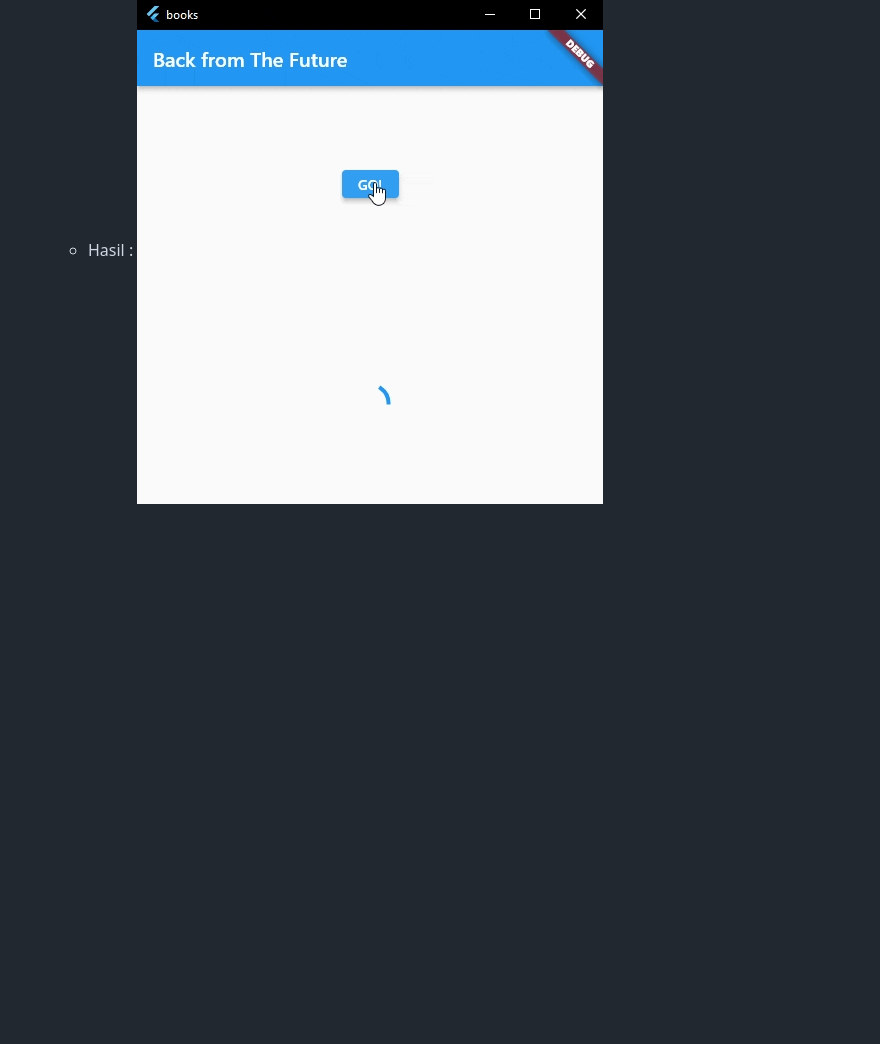
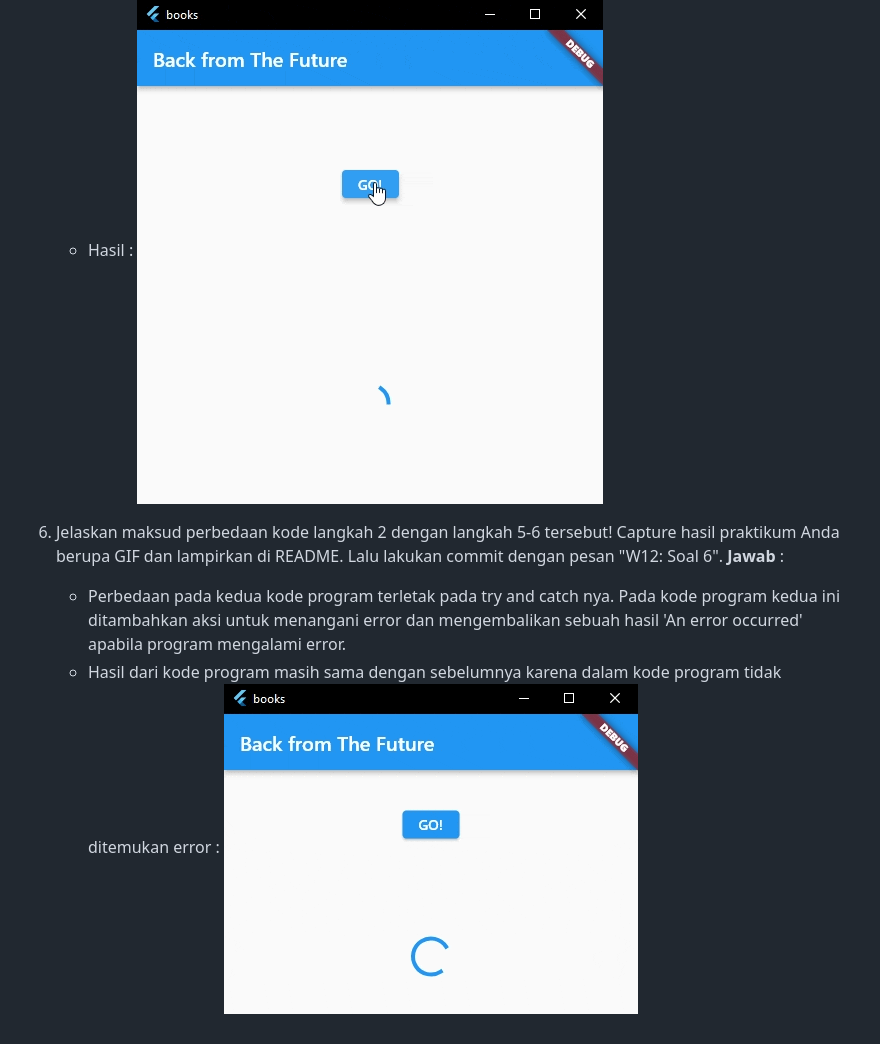
Before and after one commit to salmaannissa/28-2141720137-mobile-2023, a Markdown page: week-12/README.md, the part around the change. Rendered like a GitHub page; pictures changed too: week-12/docs/P03-06-Hasil.gif (added); blank space fills up the shorter version.

Commit message:
W12: Soal 6

```diff
--- a/week-12/README.md
+++ b/week-12/README.md
@@ -27,3 +27,8 @@
     - Function calculate merupakan Future asinkron yang akan menunda eksekusi selama 5 detik menggunakan future.delayed
     - Setelah penundaan selesai makan akan muncul angka 42 pada tampilan karena function getNumber() memanggil calculate.
     - Hasil : </br> ![img](docs/P03-05-Hasil.gif) </br>
+
+6. Jelaskan maksud perbedaan kode langkah 2 dengan langkah 5-6 tersebut! Capture hasil praktikum Anda berupa GIF dan lampirkan di README. Lalu lakukan commit dengan pesan "W12: Soal 6". </br>
+    **Jawab** : </br>
+    - Perbedaan pada kedua kode program terletak pada try and catch nya. Pada kode program kedua ini ditambahkan aksi untuk menangani error dan mengembalikan sebuah hasil 'An error occurred' apabila program mengalami error.
+    - Hasil dari kode program masih sama dengan sebelumnya karena dalam kode program tidak ditemukan error : </br> ![img](docs/P03-06-Hasil.gif) </br>
```
Also changed, not shown: 1 other file.
